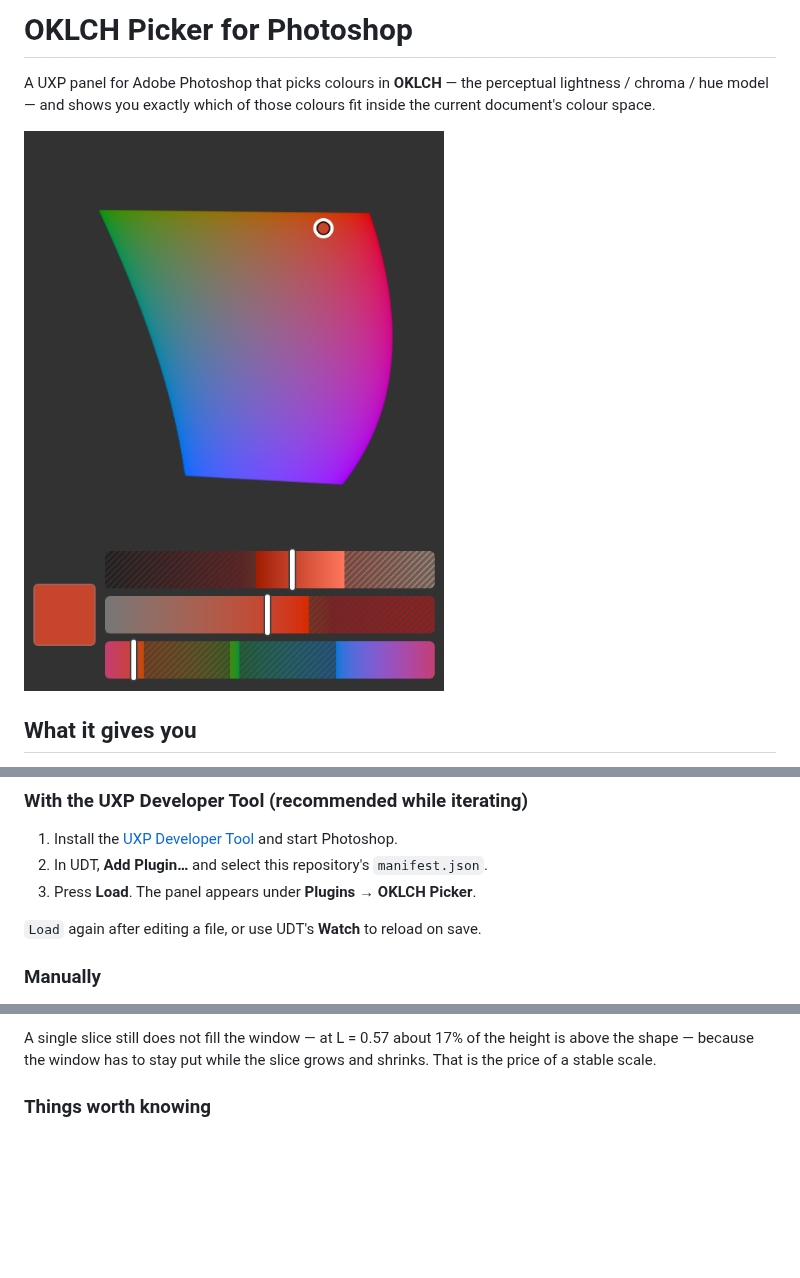
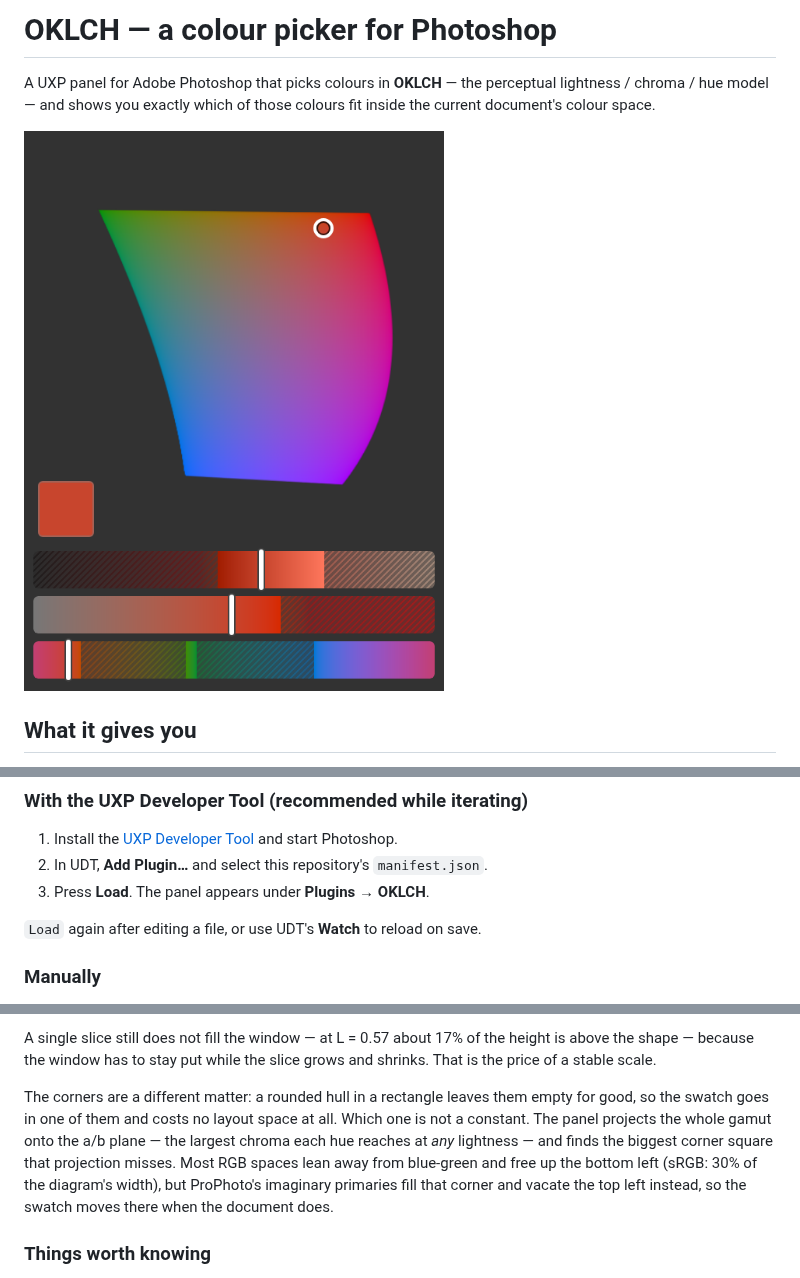
Before and after one commit to abarth/okpicker, a Markdown page: README.md, 3 parts joined by grey strips. GitHub-like rendering; pictures changed too: docs/panel.png; blank space fills up the shorter version.

```diff
--- a/README.md
+++ b/README.md
@@ -1,4 +1,4 @@
-# OKLCH Picker for Photoshop
+# OKLCH — a colour picker for Photoshop
 
 A UXP panel for Adobe Photoshop that picks colours in **OKLCH** — the perceptual
 lightness / chroma / hue model — and shows you exactly which of those colours
@@ -51,7 +51,7 @@ fit inside the current document's colour space.
 1. Install the [UXP Developer Tool](https://developer.adobe.com/photoshop/uxp/2022/guides/devtool/)
    and start Photoshop.
 2. In UDT, **Add Plugin…** and select this repository's `manifest.json`.
-3. Press **Load**. The panel appears under **Plugins → OKLCH Picker**.
+3. Press **Load**. The panel appears under **Plugins → OKLCH**.
 
 `Load` again after editing a file, or use UDT's **Watch** to reload on save.
 
@@ -115,6 +115,15 @@ number of pixels.
 A single slice still does not fill the window — at L = 0.57 about 17% of the
 height is above the shape — because the window has to stay put while the slice
 grows and shrinks. That is the price of a stable scale.
+
+The corners are a different matter: a rounded hull in a rectangle leaves them
+empty for good, so the swatch goes in one of them and costs no layout space at
+all. Which one is not a constant. The panel projects the whole gamut onto the
+a/b plane — the largest chroma each hue reaches at *any* lightness — and finds
+the biggest corner square that projection misses. Most RGB spaces lean away
+from blue-green and free up the bottom left (sRGB: 30% of the diagram's width),
+but ProPhoto's imaginary primaries fill that corner and vacate the top left
+instead, so the swatch moves there when the document does.
 
 ### Things worth knowing
 
```
Also changed, not shown: other parts of README.md (+1 -1 lines), 7 other files.
